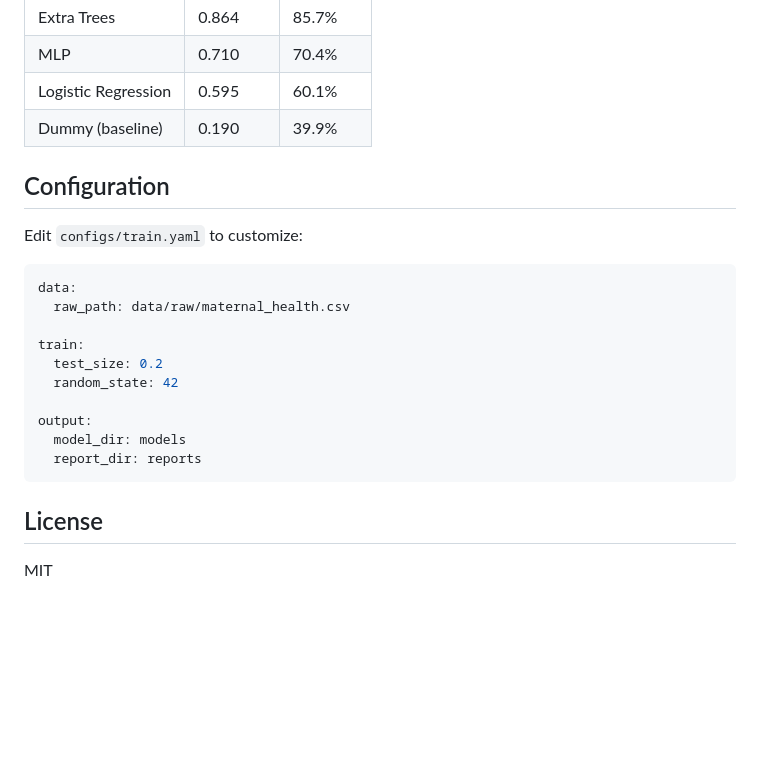
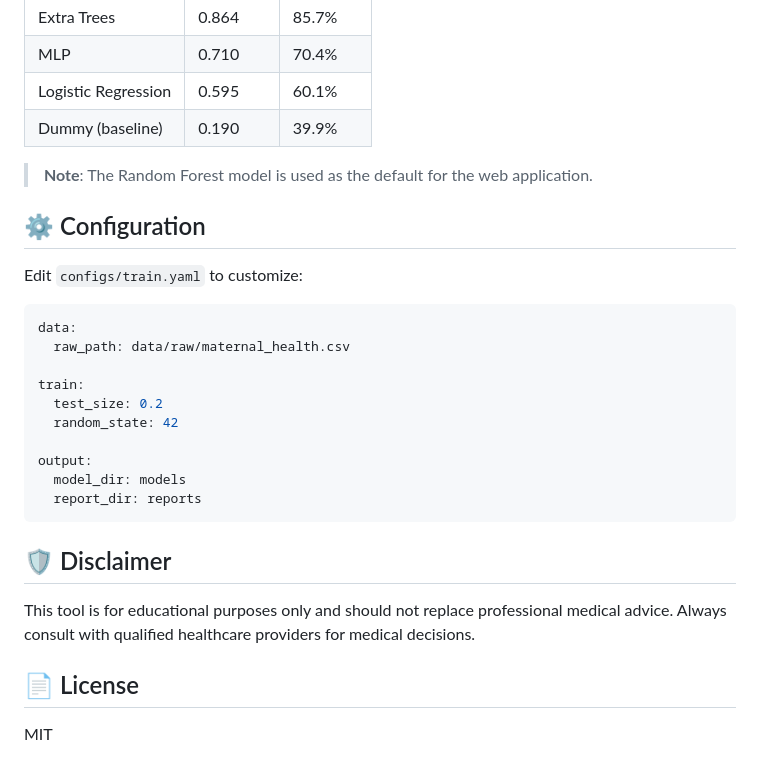
Before and after one commit to Rahat532/MLOPS_END_TO_END_MH, a Markdown page: README.md, the part around one of its changes. GitHub-like rendering; blank space fills up the shorter version.

````diff
--- a/README.md
+++ b/README.md
@@ -103,7 +169,9 @@ pytest tests/
 | Logistic Regression | 0.595 | 60.1% |
 | Dummy (baseline) | 0.190 | 39.9% |
 
-## Configuration
+> **Note**: The Random Forest model is used as the default for the web application.
+
+## ⚙️ Configuration
 
 Edit `configs/train.yaml` to customize:
 
@@ -120,6 +188,10 @@ output:
   report_dir: reports
 ```
 
-## License
+## 🛡️ Disclaimer
+
+This tool is for educational purposes only and should not replace professional medical advice. Always consult with qualified healthcare providers for medical decisions.
+
+## 📄 License
 
 MIT
````
Also changed, not shown: other parts of README.md (+81 -15 lines).
